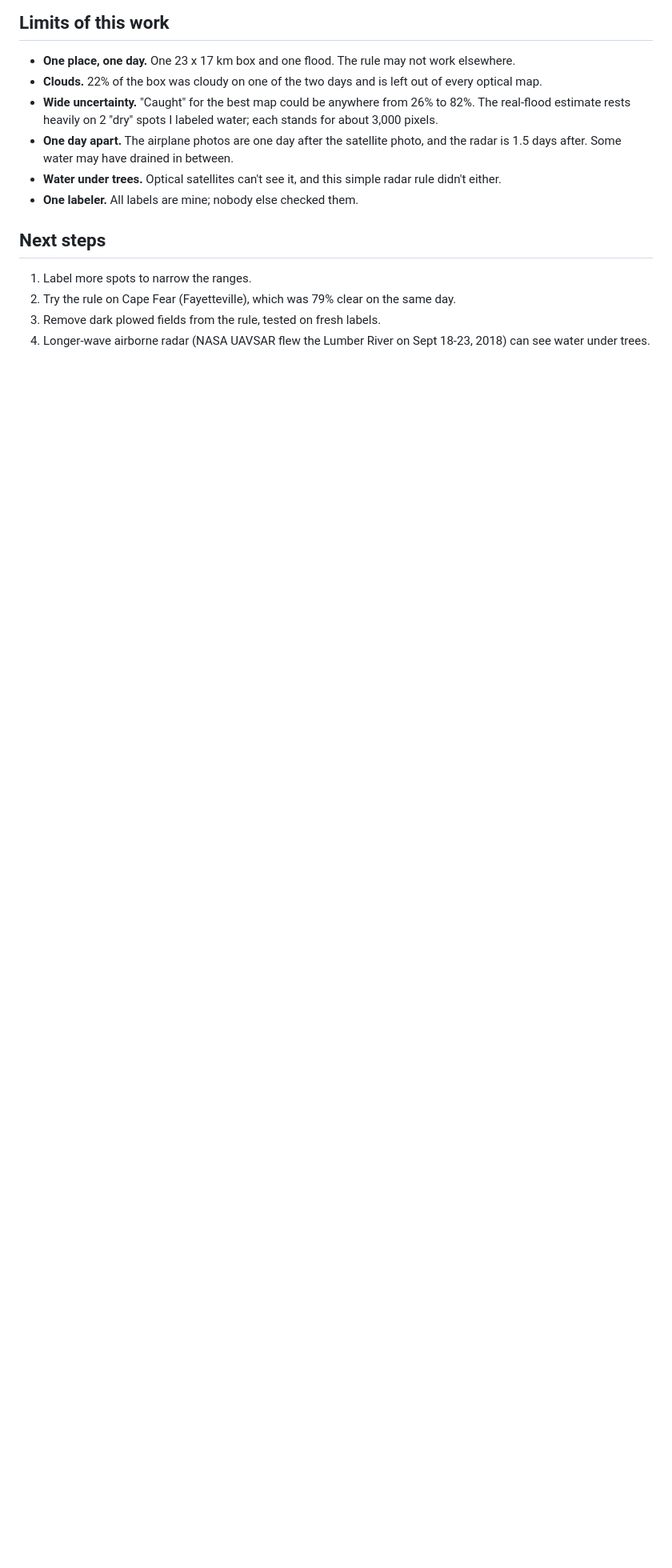
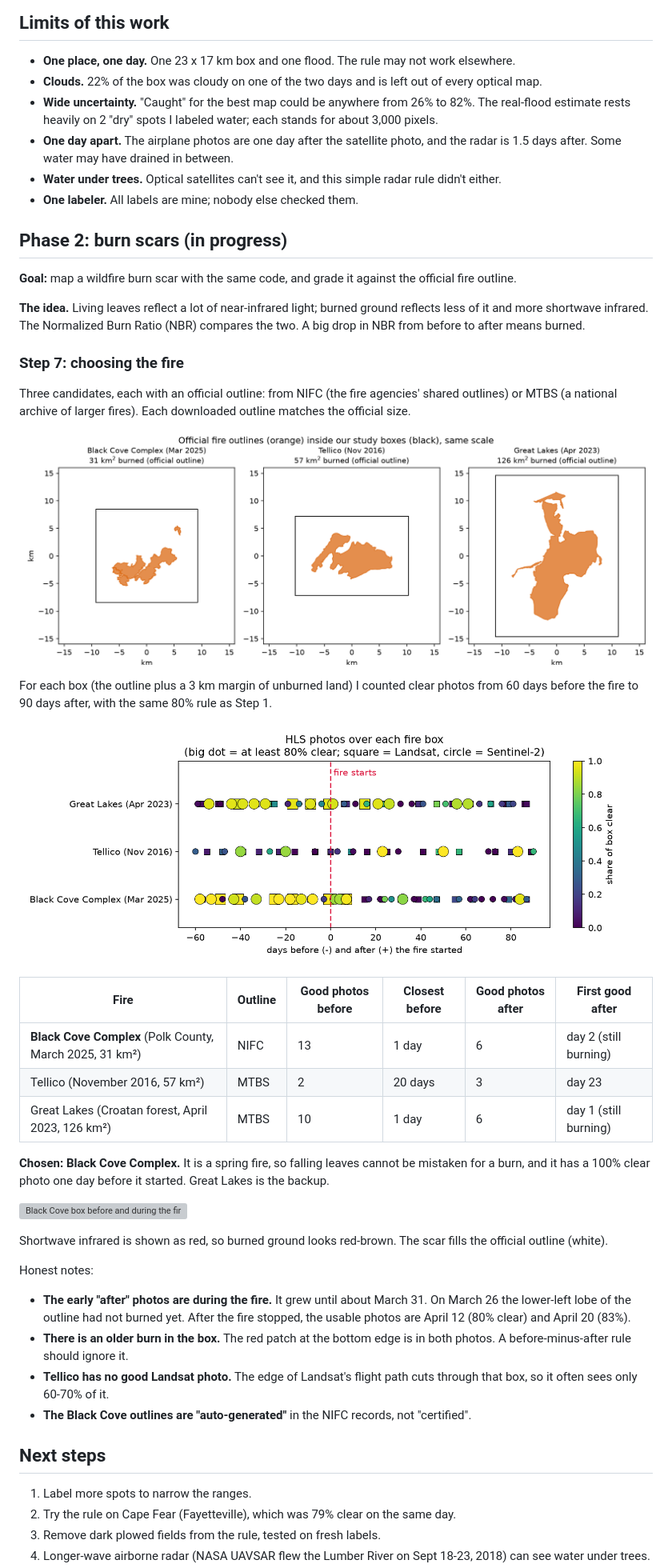
Before and after one commit to HolySmoresS/nc-hls-mapper, a Markdown page: README.md, the part around one of its changes. Shown at 80% size. GitHub-like rendering; pictures changed too: figures/07_fire_outlines.png (added), figures/07_fire_photos_timeline.png (added); blank space fills up the shorter version; grey boxes are pictures that could not be loaded.

```diff
--- a/README.md
+++ b/README.md
@@ -104,6 +104,38 @@ The models were pickier than the rule: right more often when they said flood (59
 - **Water under trees.** Optical satellites can't see it, and this simple radar rule didn't either.
 - **One labeler.** All labels are mine; nobody else checked them.
 
+## Phase 2: burn scars (in progress)
+**Goal:** map a wildfire burn scar with the same code, and grade it against the official fire outline.
+
+**The idea.** Living leaves reflect a lot of near-infrared light; burned ground reflects less of it and more shortwave infrared. The Normalized Burn Ratio (NBR) compares the two. A big drop in NBR from before to after means burned.
+
+### Step 7: choosing the fire
+Three candidates, each with an official outline: from NIFC (the fire agencies' shared outlines) or MTBS (a national archive of larger fires). Each downloaded outline matches the official size.
+
+![Official outlines of the three fires](figures/07_fire_outlines.png)
+
+For each box (the outline plus a 3 km margin of unburned land) I counted clear photos from 60 days before the fire to 90 days after, with the same 80% rule as Step 1.
+
+![Timeline of HLS photos per fire box](figures/07_fire_photos_timeline.png)
+
+| Fire | Outline | Good photos before | Closest before | Good photos after | First good after |
+|---|---|---|---|---|---|
+| **Black Cove Complex** (Polk County, March 2025, 31 km²) | NIFC | 13 | 1 day | 6 | day 2 (still burning) |
+| Tellico (November 2016, 57 km²) | MTBS | 2 | 20 days | 3 | day 23 |
+| Great Lakes (Croatan forest, April 2023, 126 km²) | MTBS | 10 | 1 day | 6 | day 1 (still burning) |
+
+**Chosen: Black Cove Complex.** It is a spring fire, so falling leaves cannot be mistaken for a burn, and it has a 100% clear photo one day before it started. Great Lakes is the backup.
+
+![Black Cove box before and during the fire, in false color](figures/07_black_cove_first_look.png)
+
+Shortwave infrared is shown as red, so burned ground looks red-brown. The scar fills the official outline (white).
+
+Honest notes:
+- **The early "after" photos are during the fire.** It grew until about March 31. On March 26 the lower-left lobe of the outline had not burned yet. After the fire stopped, the usable photos are April 12 (80% clear) and April 20 (83%).
+- **There is an older burn in the box.** The red patch at the bottom edge is in both photos. A before-minus-after rule should ignore it.
+- **Tellico has no good Landsat photo.** The edge of Landsat's flight path cuts through that box, so it often sees only 60-70% of it.
+- **The Black Cove outlines are "auto-generated"** in the NIFC records, not "certified".
+
 ## Next steps
 1. Label more spots to narrow the ranges.
 2. Try the rule on Cape Fear (Fayetteville), which was 79% clear on the same day.
```
Also changed, not shown: other parts of README.md (+6 -2 lines), CLAUDE.md (+5 -2 lines), LOG.md (+1 -0 lines), 6 other files.
